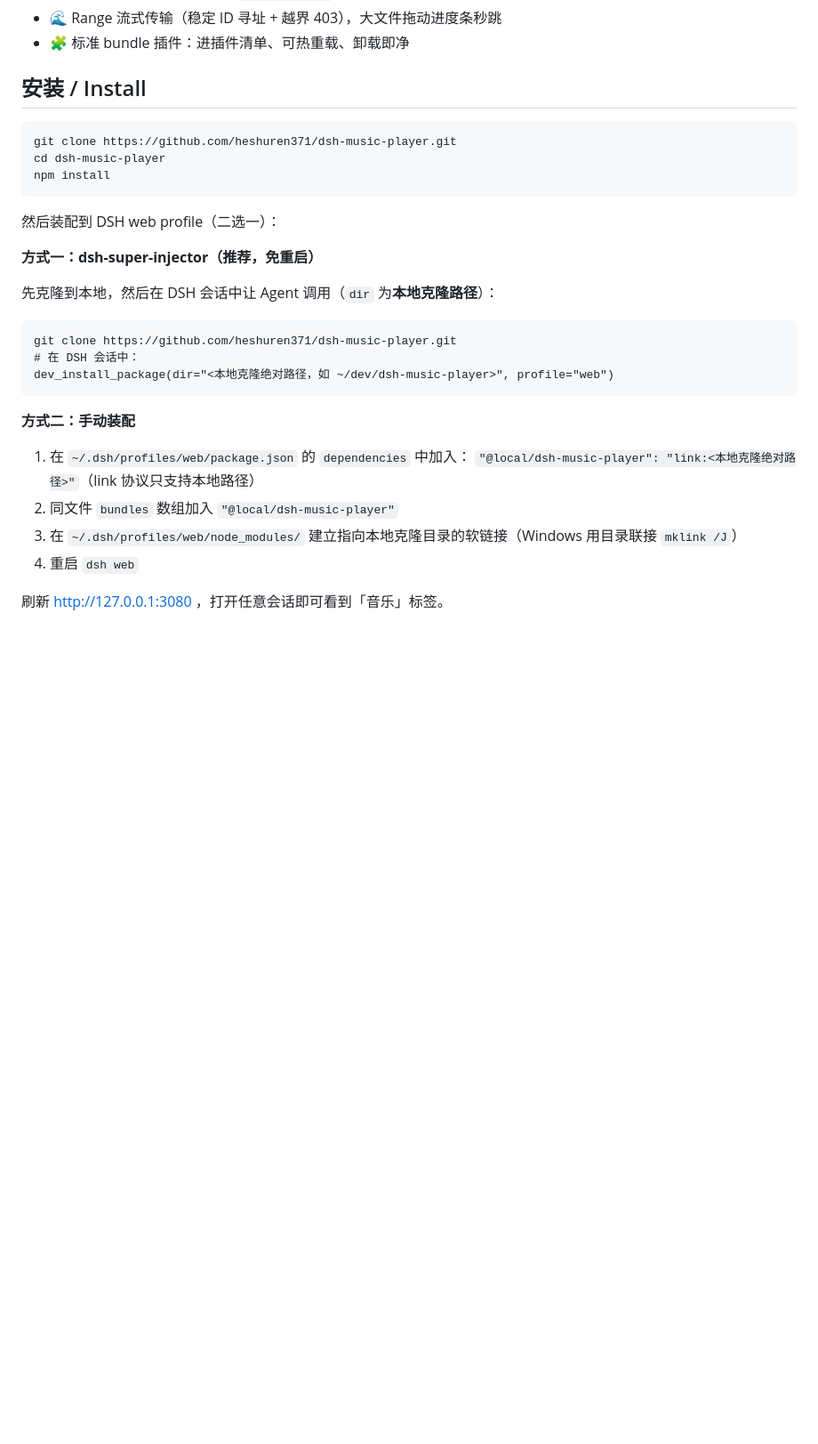
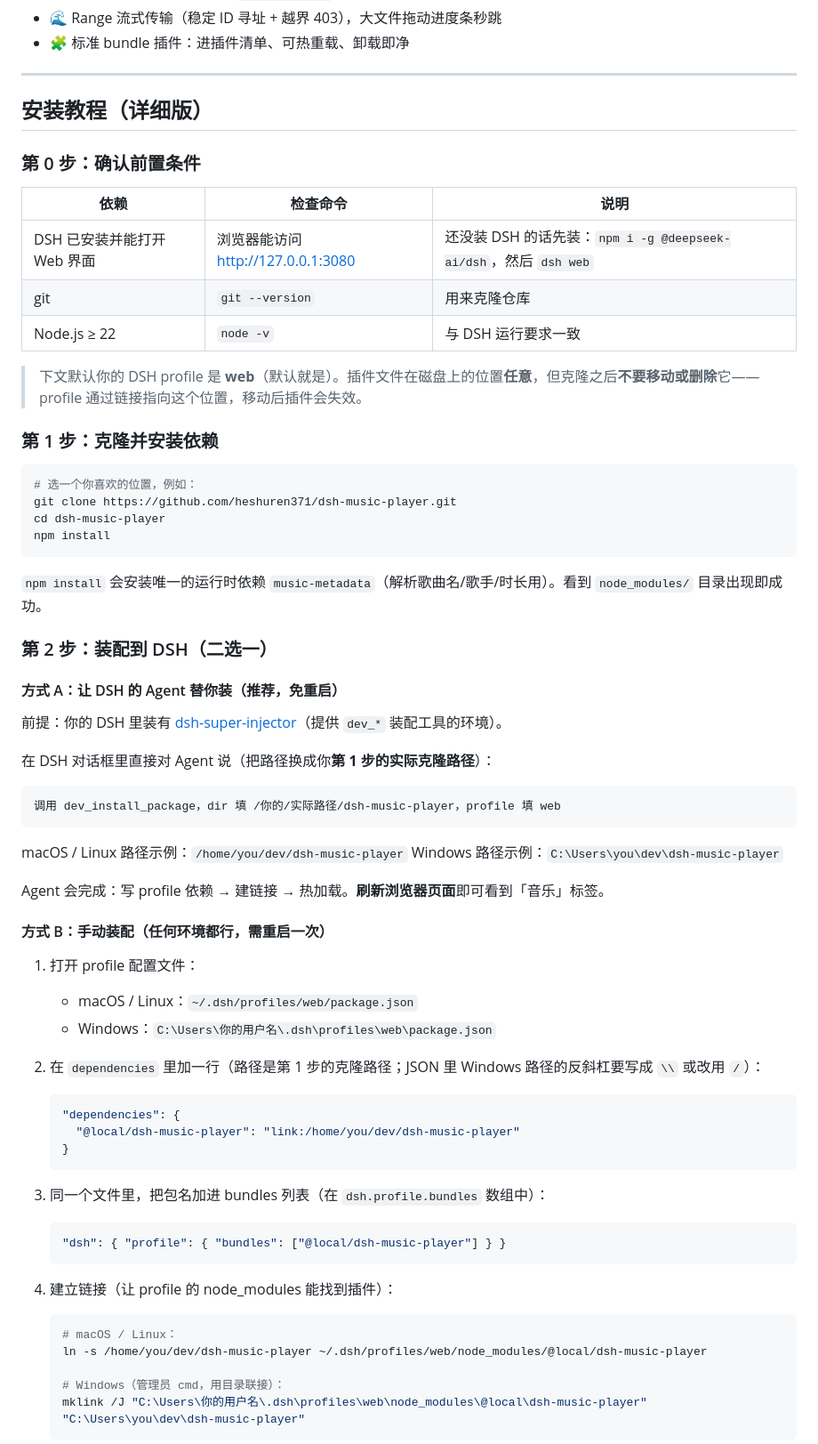
Before and after one commit to heshuren371/dsh-music-player, a Markdown page: README.md, the part around one of its changes. Shown at 89% size. Drawn GitHub-style; blank space fills up the shorter version.

Commit message:
docs: 详细安装教程 + 更新/卸载命令
- 安装拆成 0-3 步：前置条件表（dsh/git/node 检查命令）→ 克隆装依赖 →
  两种装配方式（Agent 一句话 / 手动改 package.json，含 Windows 路径与
  mklink /J 写法）→ 验证清单与排查顺序
- 新增「更新命令」：git pull + npm install + dev_reload_package 或重启
- 新增「卸载命令」：热卸载 + 手动清理两行配置与 junction，说明 state.json
  痕迹与「不动音乐文件」

````diff
--- a/README.md
+++ b/README.md
@@ -22,32 +22,75 @@ A local music player plugin for the DeepSeek Harness Web GUI — adds a **音乐
 - 🌊 Range 流式传输（稳定 ID 寻址 + 越界 403），大文件拖动进度条秒跳
 - 🧩 标准 bundle 插件：进插件清单、可热重载、卸载即净
 
-## 安装 / Install
+---
+
+## 安装教程（详细版）
+
+### 第 0 步：确认前置条件
+
+| 依赖 | 检查命令 | 说明 |
+| --- | --- | --- |
+| DSH 已安装并能打开 Web 界面 | 浏览器能访问 <http://127.0.0.1:3080> | 还没装 DSH 的话先装：`npm i -g @deepseek-ai/dsh`，然后 `dsh web` |
+| git | `git --version` | 用来克隆仓库 |
+| Node.js ≥ 22 | `node -v` | 与 DSH 运行要求一致 |
+
+> 下文默认你的 DSH profile 是 **web**（默认就是）。插件文件在磁盘上的位置**任意**，但克隆之后**不要移动或删除**它——profile 通过链接指向这个位置，移动后插件会失效。
+
+### 第 1 步：克隆并安装依赖
 
 ```bash
+# 选一个你喜欢的位置，例如：
 git clone https://github.com/heshuren371/dsh-music-player.git
 cd dsh-music-player
 npm install
 ```
 
-然后装配到 DSH web profile（二选一）：
+`npm install` 会安装唯一的运行时依赖 `music-metadata`（解析歌曲名/歌手/时长用）。看到 `node_modules/` 目录出现即成功。
 
-**方式一：dsh-super-injector（推荐，免重启）**
+### 第 2 步：装配到 DSH（二选一）
 
-先克隆到本地，然后在 DSH 会话中让 Agent 调用（`dir` 为**本地克隆路径**）：
+#### 方式 A：让 DSH 的 Agent 替你装（推荐，免重启）
+
+前提：你的 DSH 里装有 [dsh-super-injector](https://github.com/deepseek-harness/dsh-external)（提供 `dev_*` 装配工具的环境）。
+
+在 DSH 对话框里直接对 Agent 说（把路径换成你**第 1 步的实际克隆路径**）：
 
 ```
-git clone https://github.com/heshuren371/dsh-music-player.git
-# 在 DSH 会话中：
-dev_install_package(dir="<本地克隆绝对路径，如 ~/dev/dsh-music-player>", profile="web")
+调用 dev_install_package，dir 填 /你的/实际路径/dsh-music-player，profile 填 web
 ```
 
-**方式二：手动装配**
+macOS / Linux 路径示例：`/home/you/dev/dsh-music-player`
+Windows 路径示例：`C:\Users\you\dev\dsh-music-player`
 
-1. 在 `~/.dsh/profiles/web/package.json` 的 `dependencies` 中加入：
-   `"@local/dsh-music-player": "link:<本地克隆绝对路径>"`（link 协议只支持本地路径）
-2. 同文件 `bundles` 数组加入 `"@local/dsh-music-player"`
-3. 在 `~/.dsh/profiles/web/node_modules/` 建立指向本地克隆目录的软链接（Windows 用目录联接 `mklink /J`）
-4. 重启 `dsh web`
+Agent 会完成：写 profile 依赖 → 建链接 → 热加载。**刷新浏览器页面**即可看到「音乐」标签。
 
-刷新 http://127.0.0.1:3080 ，打开任意会话即可看到「音乐」标签。
+#### 方式 B：手动装配（任何环境都行，需重启一次）
+
+1. 打开 profile 配置文件：
+   - macOS / Linux：`~/.dsh/profiles/web/package.json`
+   - Windows：`C:\Users\你的用户名\.dsh\profiles\web\package.json`
+
+2. 在 `dependencies` 里加一行（路径是第 1 步的克隆路径；JSON 里 Windows 路径的反斜杠要写成 `\\` 或改用 `/`）：
+
+   ```json
+   "dependencies": {
+     "@local/dsh-music-player": "link:/home/you/dev/dsh-music-player"
+   }
+   ```
+
+3. 同一个文件里，把包名加进 bundles 列表（在 `dsh.profile.bundles` 数组中）：
+
+   ```json
+   "dsh": { "profile": { "bundles": ["@local/dsh-music-player"] } }
+   ```
+
+4. 建立链接（让 profile 的 node_modules 能找到插件）：
+
+   ```bash
+   # macOS / Linux：
+   ln -s /home/you/dev/dsh-music-player ~/.dsh/profiles/web/node_modules/@local/dsh-music-player
+
+   # Windows（管理员 cmd，用目录联接）：
+   mklink /J "C:\Users\你的用户名\.dsh\profiles\web\node_modules\@local\dsh-music-player" "C:\Users\you\dev\dsh-music-player"
+   ```
+
````
Also changed, not shown: other parts of README.md (+52 -0 lines).
